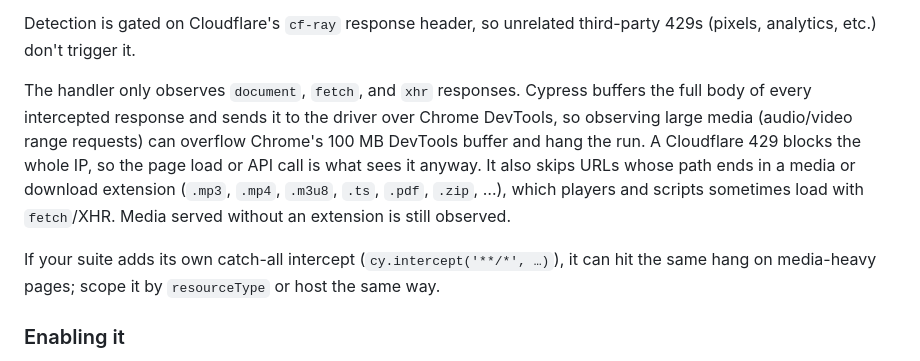
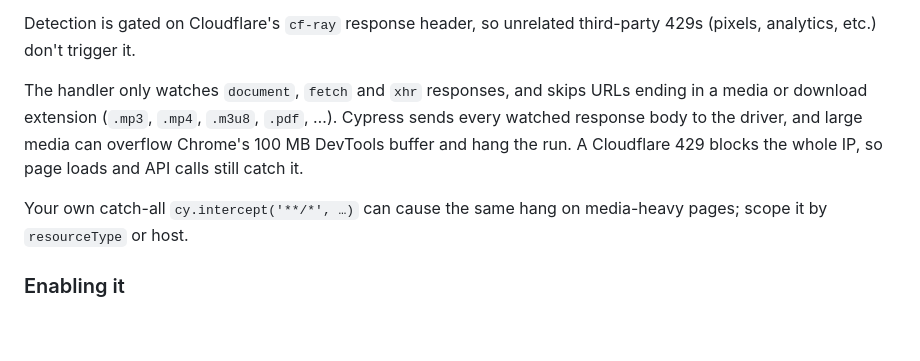
Before and after one commit to HubSpotWebTeam/wt-eslint-node, a Markdown page: examples/cypress-usage.md, the part around the change. Rendered like a GitHub page; blank space fills up the shorter version.

Commit message:
docs: shorten rate-limit-429 resource filter note
Co-Authored-By: Claude Opus 5.5 <noreply@anthropic.com>

```diff
--- a/examples/cypress-usage.md
+++ b/examples/cypress-usage.md
@@ -131,16 +131,13 @@ IP block, so a retry can't pass — it just burns the limited request budget. Th
 Detection is gated on Cloudflare's `cf-ray` response header, so unrelated third-party 429s
 (pixels, analytics, etc.) don't trigger it.
 
-The handler only observes `document`, `fetch`, and `xhr` responses. Cypress buffers the full
-body of every intercepted response and sends it to the driver over Chrome DevTools, so
-observing large media (audio/video range requests) can overflow Chrome's 100 MB DevTools
-buffer and hang the run. A Cloudflare 429 blocks the whole IP, so the page load or API call is
-what sees it anyway. It also skips URLs whose path ends in a media or download extension
-(`.mp3`, `.mp4`, `.m3u8`, `.ts`, `.pdf`, `.zip`, …), which players and scripts sometimes load
-with `fetch`/XHR. Media served without an extension is still observed.
+The handler only watches `document`, `fetch` and `xhr` responses, and skips URLs ending in a
+media or download extension (`.mp3`, `.mp4`, `.m3u8`, `.pdf`, …). Cypress sends every watched
+response body to the driver, and large media can overflow Chrome's 100 MB DevTools buffer and
+hang the run. A Cloudflare 429 blocks the whole IP, so page loads and API calls still catch it.
 
-If your suite adds its own catch-all intercept (`cy.intercept('**/*', …)`), it can hit the
-same hang on media-heavy pages; scope it by `resourceType` or host the same way.
+Your own catch-all `cy.intercept('**/*', …)` can cause the same hang on media-heavy pages;
+scope it by `resourceType` or host.
 
 ### Enabling it
 
```
